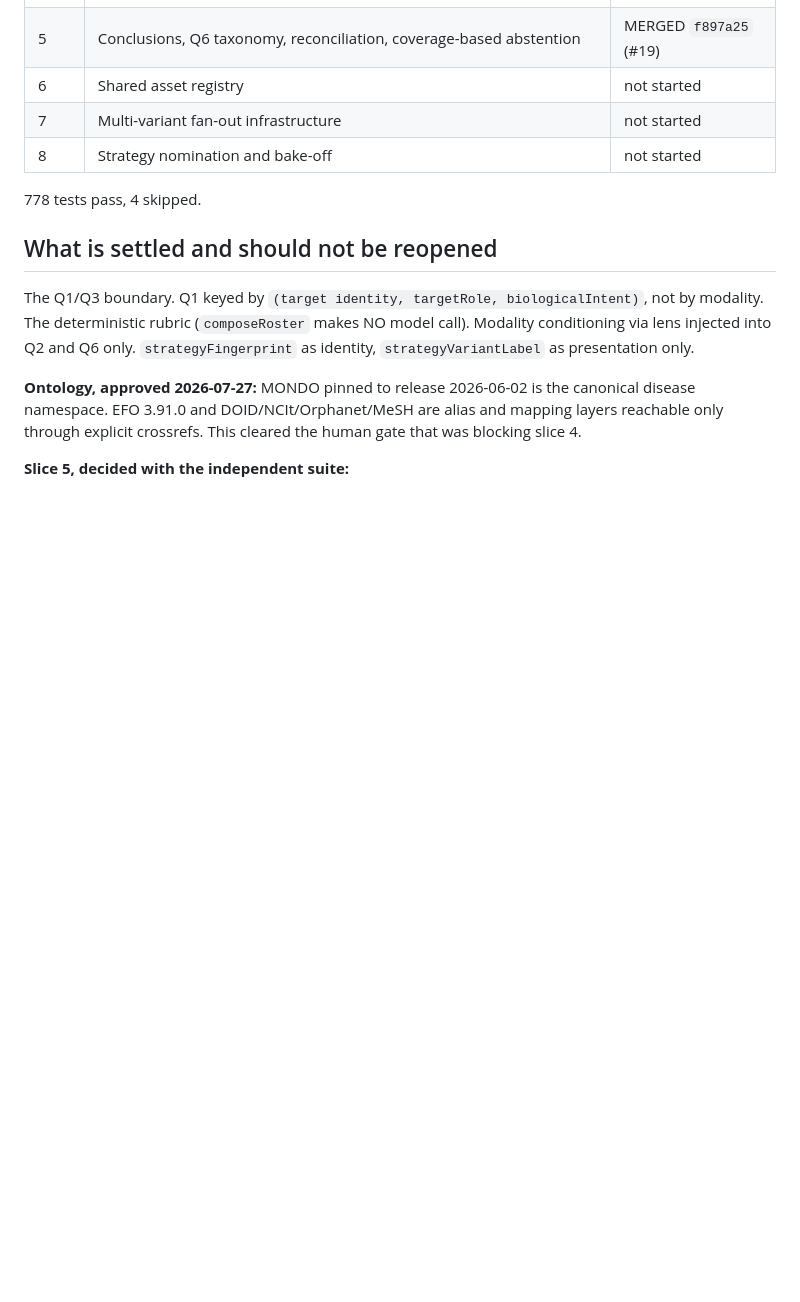
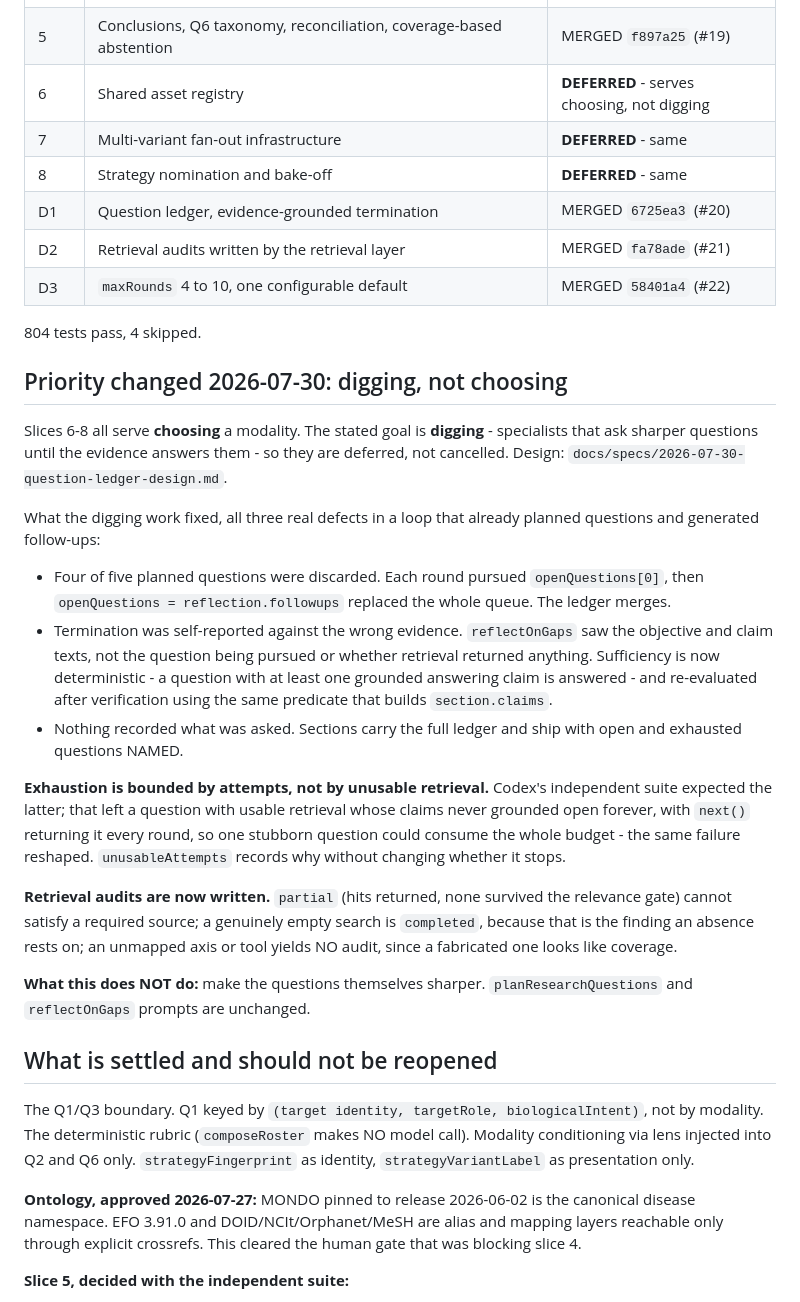
Before and after one commit to mrsirquanzo/Sonny, a Markdown page: docs/slices/STATUS.md, the part around one of its changes. Drawn GitHub-style; blank space fills up the shorter version.

Commit message:
docs: record the digging reprioritisation and D1-D3

```diff
--- a/docs/slices/STATUS.md
+++ b/docs/slices/STATUS.md
@@ -17,11 +17,50 @@ acceptance checklists.
 | 3 | Deterministic rubric, modality lenses, single-strategy scope propagation | MERGED `5f89bd1` (#17) |
 | 4 | MONDO disease-context normalization | MERGED `598b671` (#18) |
 | 5 | Conclusions, Q6 taxonomy, reconciliation, coverage-based abstention | MERGED `f897a25` (#19) |
-| 6 | Shared asset registry | not started |
-| 7 | Multi-variant fan-out infrastructure | not started |
-| 8 | Strategy nomination and bake-off | not started |
+| 6 | Shared asset registry | **DEFERRED** - serves choosing, not digging |
+| 7 | Multi-variant fan-out infrastructure | **DEFERRED** - same |
+| 8 | Strategy nomination and bake-off | **DEFERRED** - same |
+| D1 | Question ledger, evidence-grounded termination | MERGED `6725ea3` (#20) |
+| D2 | Retrieval audits written by the retrieval layer | MERGED `fa78ade` (#21) |
+| D3 | `maxRounds` 4 to 10, one configurable default | MERGED `58401a4` (#22) |
 
-778 tests pass, 4 skipped.
+804 tests pass, 4 skipped.
+
+## Priority changed 2026-07-30: digging, not choosing
+
+Slices 6-8 all serve **choosing** a modality. The stated goal is **digging** -
+specialists that ask sharper questions until the evidence answers them - so they
+are deferred, not cancelled. Design:
+`docs/specs/2026-07-30-question-ledger-design.md`.
+
+What the digging work fixed, all three real defects in a loop that already
+planned questions and generated follow-ups:
+
+- Four of five planned questions were discarded. Each round pursued
+  `openQuestions[0]`, then `openQuestions = reflection.followups` replaced the
+  whole queue. The ledger merges.
+- Termination was self-reported against the wrong evidence. `reflectOnGaps` saw
+  the objective and claim texts, not the question being pursued or whether
+  retrieval returned anything. Sufficiency is now deterministic - a question
+  with at least one grounded answering claim is answered - and re-evaluated
+  after verification using the same predicate that builds `section.claims`.
+- Nothing recorded what was asked. Sections carry the full ledger and ship with
+  open and exhausted questions NAMED.
+
+**Exhaustion is bounded by attempts, not by unusable retrieval.** Codex's
+independent suite expected the latter; that left a question with usable
+retrieval whose claims never grounded open forever, with `next()` returning it
+every round, so one stubborn question could consume the whole budget - the same
+failure reshaped. `unusableAttempts` records why without changing whether it
+stops.
+
+**Retrieval audits are now written.** `partial` (hits returned, none survived
+the relevance gate) cannot satisfy a required source; a genuinely empty search
+is `completed`, because that is the finding an absence rests on; an unmapped
+axis or tool yields NO audit, since a fabricated one looks like coverage.
+
+**What this does NOT do:** make the questions themselves sharper.
+`planResearchQuestions` and `reflectOnGaps` prompts are unchanged.
 
 ## What is settled and should not be reopened
 
```
Also changed, not shown: other parts of docs/slices/STATUS.md (+1 -1 lines).
